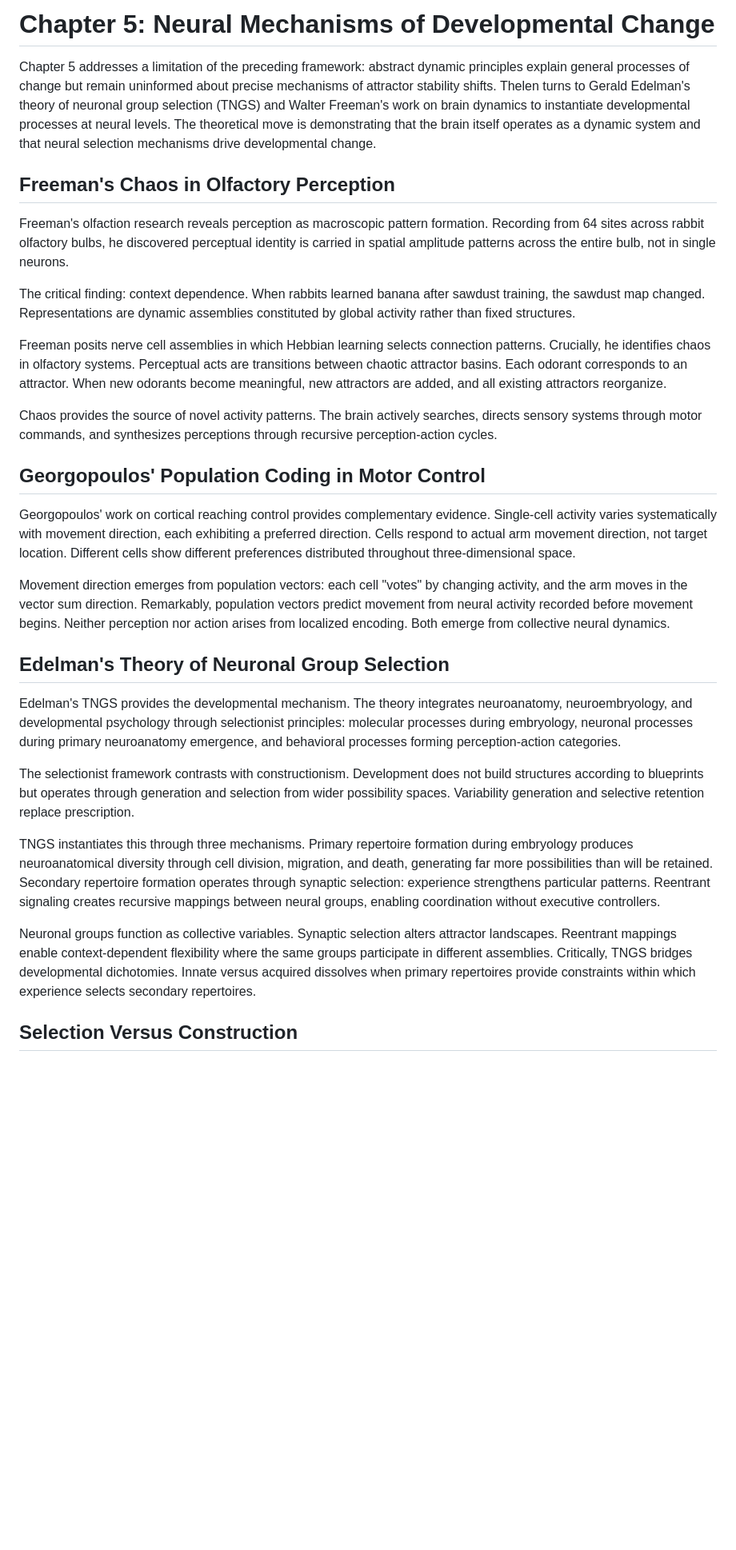
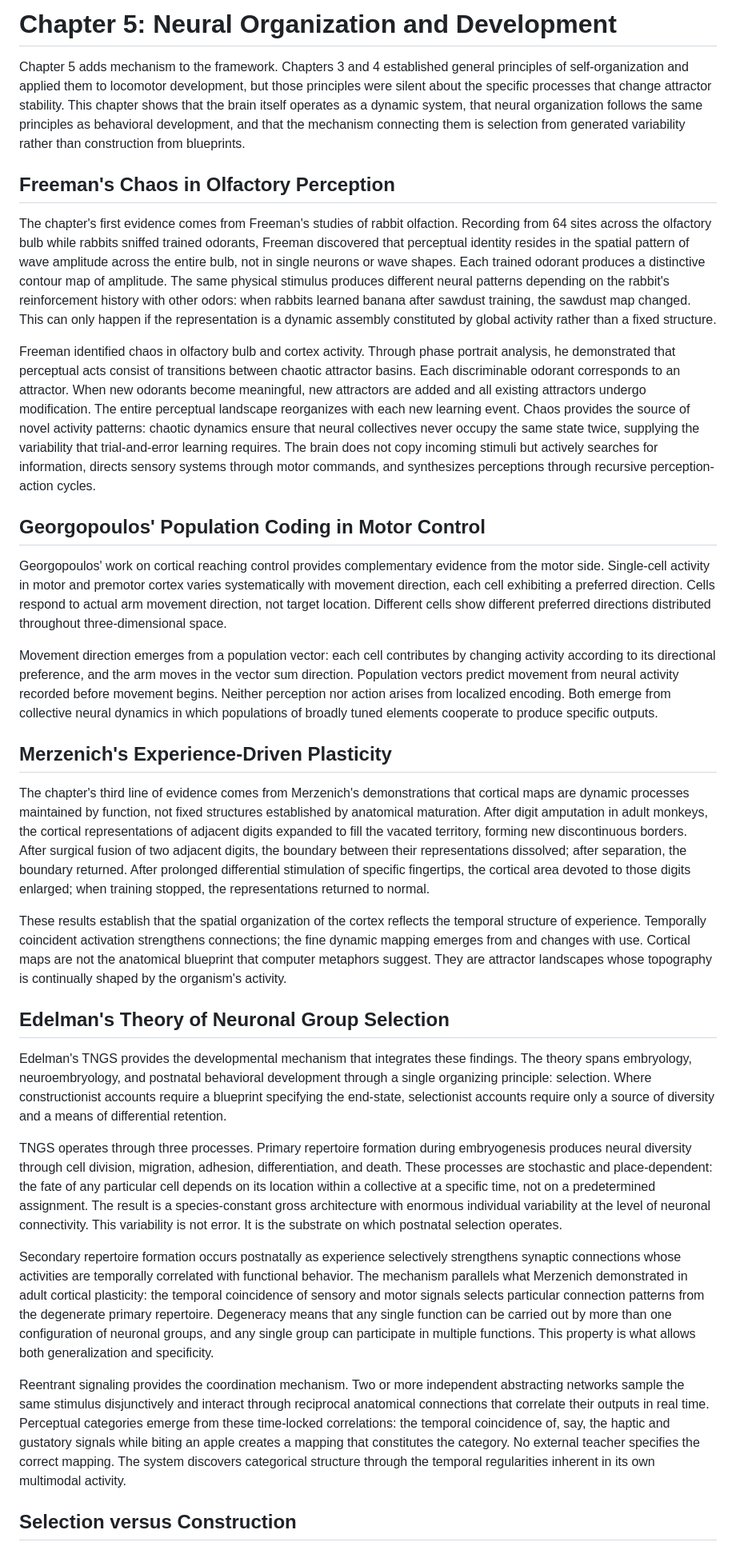
Before and after one commit to iangoescrunch/Dynamic-Systems-Approach, a Markdown page: chapter5-analysis.md, the part around one of its changes. Shown at 80% size. Rendered like a GitHub page; blank space fills up the shorter version.

```diff
--- a/chapter5-analysis.md
+++ b/chapter5-analysis.md
@@ -1,32 +1,34 @@
-# Chapter 5: Neural Mechanisms of Developmental Change
+# Chapter 5: Neural Organization and Development
 
-Chapter 5 addresses a limitation of the preceding framework: abstract dynamic principles explain general processes of change but remain uninformed about precise mechanisms of attractor stability shifts. Thelen turns to Gerald Edelman's theory of neuronal group selection (TNGS) and Walter Freeman's work on brain dynamics to instantiate developmental processes at neural levels. The theoretical move is demonstrating that the brain itself operates as a dynamic system and that neural selection mechanisms drive developmental change.
+Chapter 5 adds mechanism to the framework. Chapters 3 and 4 established general principles of self-organization and applied them to locomotor development, but those principles were silent about the specific processes that change attractor stability. This chapter shows that the brain itself operates as a dynamic system, that neural organization follows the same principles as behavioral development, and that the mechanism connecting them is selection from generated variability rather than construction from blueprints.
 
 ## Freeman's Chaos in Olfactory Perception
 
-Freeman's olfaction research reveals perception as macroscopic pattern formation. Recording from 64 sites across rabbit olfactory bulbs, he discovered perceptual identity is carried in spatial amplitude patterns across the entire bulb, not in single neurons.
+The chapter's first evidence comes from Freeman's studies of rabbit olfaction. Recording from 64 sites across the olfactory bulb while rabbits sniffed trained odorants, Freeman discovered that perceptual identity resides in the spatial pattern of wave amplitude across the entire bulb, not in single neurons or wave shapes. Each trained odorant produces a distinctive contour map of amplitude. The same physical stimulus produces different neural patterns depending on the rabbit's reinforcement history with other odors: when rabbits learned banana after sawdust training, the sawdust map changed. This can only happen if the representation is a dynamic assembly constituted by global activity rather than a fixed structure.
 
-The critical finding: context dependence. When rabbits learned banana after sawdust training, the sawdust map changed. Representations are dynamic assemblies constituted by global activity rather than fixed structures.
-
-Freeman posits nerve cell assemblies in which Hebbian learning selects connection patterns. Crucially, he identifies chaos in olfactory systems. Perceptual acts are transitions between chaotic attractor basins. Each odorant corresponds to an attractor. When new odorants become meaningful, new attractors are added, and all existing attractors reorganize.
-
-Chaos provides the source of novel activity patterns. The brain actively searches, directs sensory systems through motor commands, and synthesizes perceptions through recursive perception-action cycles.
+Freeman identified chaos in olfactory bulb and cortex activity. Through phase portrait analysis, he demonstrated that perceptual acts consist of transitions between chaotic attractor basins. Each discriminable odorant corresponds to an attractor. When new odorants become meaningful, new attractors are added and all existing attractors undergo modification. The entire perceptual landscape reorganizes with each new learning event. Chaos provides the source of novel activity patterns: chaotic dynamics ensure that neural collectives never occupy the same state twice, supplying the variability that trial-and-error learning requires. The brain does not copy incoming stimuli but actively searches for information, directs sensory systems through motor commands, and synthesizes perceptions through recursive perception-action cycles.
 
 ## Georgopoulos' Population Coding in Motor Control
 
-Georgopoulos' work on cortical reaching control provides complementary evidence. Single-cell activity varies systematically with movement direction, each exhibiting a preferred direction. Cells respond to actual arm movement direction, not target location. Different cells show different preferences distributed throughout three-dimensional space.
+Georgopoulos' work on cortical reaching control provides complementary evidence from the motor side. Single-cell activity in motor and premotor cortex varies systematically with movement direction, each cell exhibiting a preferred direction. Cells respond to actual arm movement direction, not target location. Different cells show different preferred directions distributed throughout three-dimensional space.
 
-Movement direction emerges from population vectors: each cell "votes" by changing activity, and the arm moves in the vector sum direction. Remarkably, population vectors predict movement from neural activity recorded before movement begins. Neither perception nor action arises from localized encoding. Both emerge from collective neural dynamics.
+Movement direction emerges from a population vector: each cell contributes by changing activity according to its directional preference, and the arm moves in the vector sum direction. Population vectors predict movement from neural activity recorded before movement begins. Neither perception nor action arises from localized encoding. Both emerge from collective neural dynamics in which populations of broadly tuned elements cooperate to produce specific outputs.
+
+## Merzenich's Experience-Driven Plasticity
+
+The chapter's third line of evidence comes from Merzenich's demonstrations that cortical maps are dynamic processes maintained by function, not fixed structures established by anatomical maturation. After digit amputation in adult monkeys, the cortical representations of adjacent digits expanded to fill the vacated territory, forming new discontinuous borders. After surgical fusion of two adjacent digits, the boundary between their representations dissolved; after separation, the boundary returned. After prolonged differential stimulation of specific fingertips, the cortical area devoted to those digits enlarged; when training stopped, the representations returned to normal.
+
+These results establish that the spatial organization of the cortex reflects the temporal structure of experience. Temporally coincident activation strengthens connections; the fine dynamic mapping emerges from and changes with use. Cortical maps are not the anatomical blueprint that computer metaphors suggest. They are attractor landscapes whose topography is continually shaped by the organism's activity.
 
 ## Edelman's Theory of Neuronal Group Selection
 
-Edelman's TNGS provides the developmental mechanism. The theory integrates neuroanatomy, neuroembryology, and developmental psychology through selectionist principles: molecular processes during embryology, neuronal processes during primary neuroanatomy emergence, and behavioral processes forming perception-action categories.
+Edelman's TNGS provides the developmental mechanism that integrates these findings. The theory spans embryology, neuroembryology, and postnatal behavioral development through a single organizing principle: selection. Where constructionist accounts require a blueprint specifying the end-state, selectionist accounts require only a source of diversity and a means of differential retention.
 
-The selectionist framework contrasts with constructionism. Development does not build structures according to blueprints but operates through generation and selection from wider possibility spaces. Variability generation and selective retention replace prescription.
+TNGS operates through three processes. Primary repertoire formation during embryogenesis produces neural diversity through cell division, migration, adhesion, differentiation, and death. These processes are stochastic and place-dependent: the fate of any particular cell depends on its location within a collective at a specific time, not on a predetermined assignment. The result is a species-constant gross architecture with enormous individual variability at the level of neuronal connectivity. This variability is not error. It is the substrate on which postnatal selection operates.
 
-TNGS instantiates this through three mechanisms. Primary repertoire formation during embryology produces neuroanatomical diversity through cell division, migration, and death, generating far more possibilities than will be retained. Secondary repertoire formation operates through synaptic selection: experience strengthens particular patterns. Reentrant signaling creates recursive mappings between neural groups, enabling coordination without executive controllers.
+Secondary repertoire formation occurs postnatally as experience selectively strengthens synaptic connections whose activities are temporally correlated with functional behavior. The mechanism parallels what Merzenich demonstrated in adult cortical plasticity: the temporal coincidence of sensory and motor signals selects particular connection patterns from the degenerate primary repertoire. Degeneracy means that any single function can be carried out by more than one configuration of neuronal groups, and any single group can participate in multiple functions. This property is what allows both generalization and specificity.
 
-Neuronal groups function as collective variables. Synaptic selection alters attractor landscapes. Reentrant mappings enable context-dependent flexibility where the same groups participate in different assemblies. Critically, TNGS bridges developmental dichotomies. Innate versus acquired dissolves when primary repertoires provide constraints within which experience selects secondary repertoires.
+Reentrant signaling provides the coordination mechanism. Two or more independent abstracting networks sample the same stimulus disjunctively and interact through reciprocal anatomical connections that correlate their outputs in real time. Perceptual categories emerge from these time-locked correlations: the temporal coincidence of, say, the haptic and gustatory signals while biting an apple creates a mapping that constitutes the category. No external teacher specifies the correct mapping. The system discovers categorical structure through the temporal regularities inherent in its own multimodal activity.
 
-## Selection Versus Construction
+## Selection versus Construction
 
```
Also changed, not shown: other parts of chapter5-analysis.md (+4 -26 lines).
